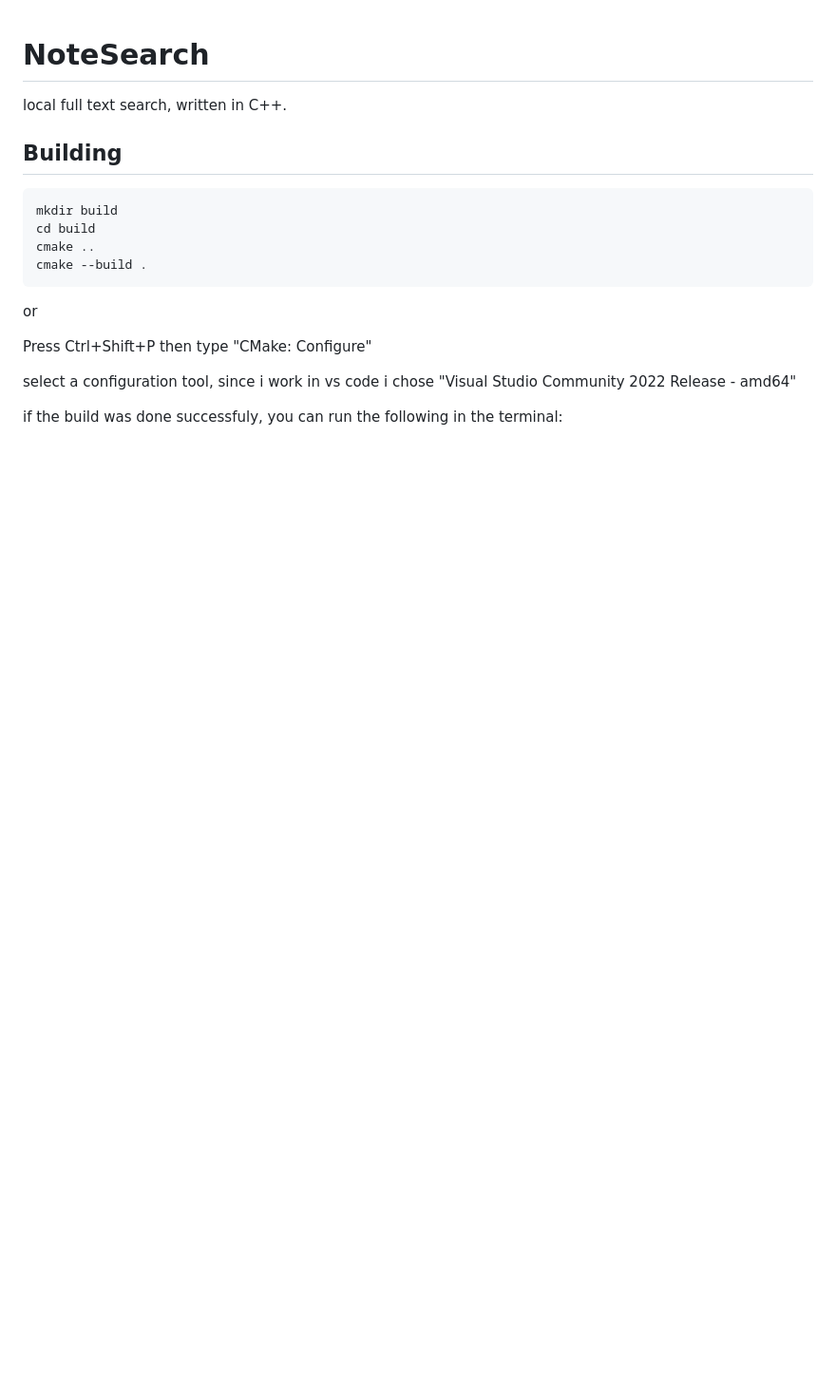
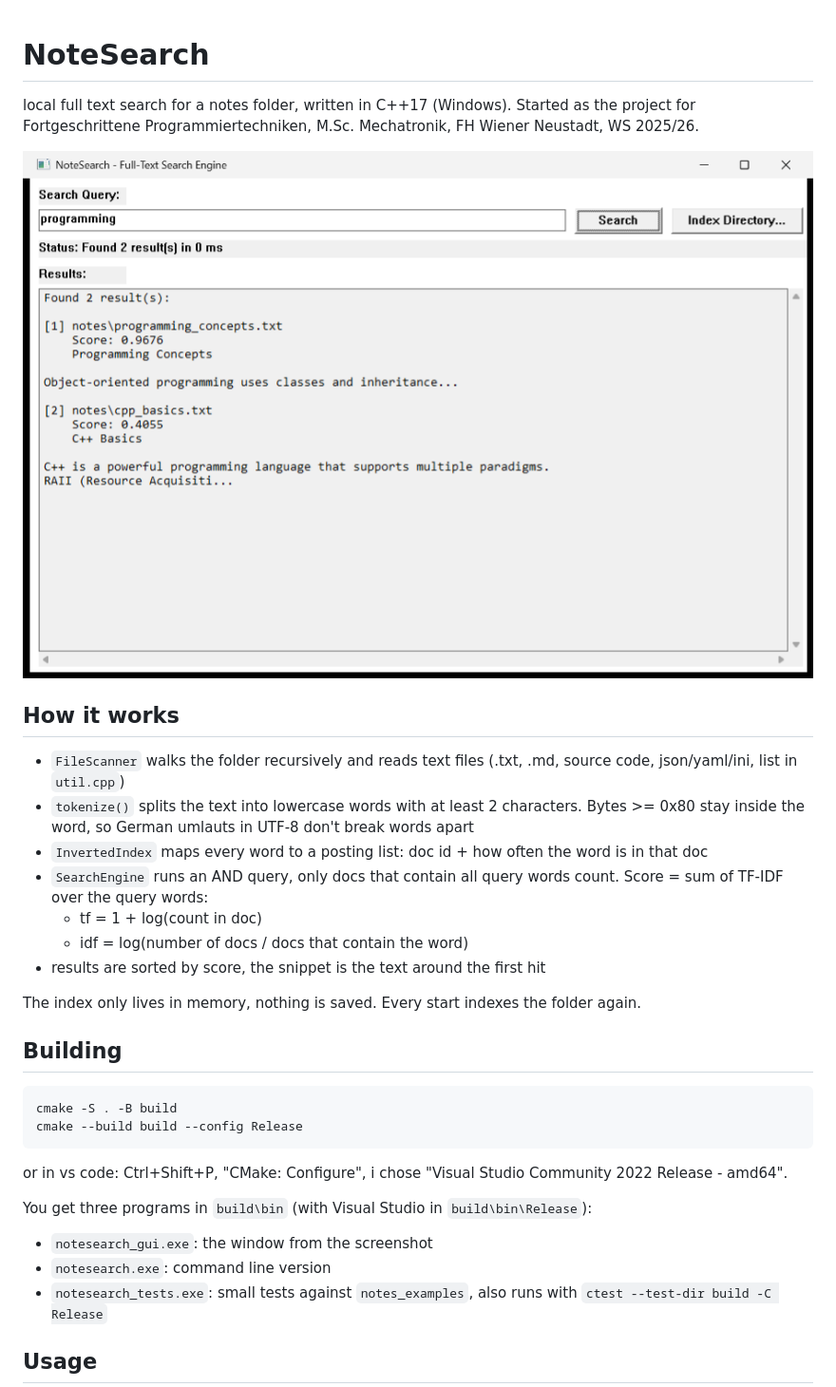
Before and after one commit to Mohammed87FS/search_engine, a Markdown page: README.md, the part around one of its changes. Shown at 95% size. GitHub-like rendering; pictures changed too: docs/gui.png (added); blank space fills up the shorter version.

Commit message:
readme mit screenshot und beispiel

````diff
--- a/README.md
+++ b/README.md
@@ -1,22 +1,36 @@
 # NoteSearch
 
-local full text search, written in C++.
+local full text search for a notes folder, written in C++17 (Windows).
+Started as the project for Fortgeschrittene Programmiertechniken, M.Sc. Mechatronik, FH Wiener Neustadt, WS 2025/26.
 
+![GUI](docs/gui.png)
+
+## How it works
+
+- `FileScanner` walks the folder recursively and reads text files (.txt, .md, source code, json/yaml/ini, list in `util.cpp`)
+- `tokenize()` splits the text into lowercase words with at least 2 characters. Bytes >= 0x80 stay inside the word, so German umlauts in UTF-8 don't break words apart
+- `InvertedIndex` maps every word to a posting list: doc id + how often the word is in that doc
+- `SearchEngine` runs an AND query, only docs that contain all query words count. Score = sum of TF-IDF over the query words:
+  - tf = 1 + log(count in doc)
+  - idf = log(number of docs / docs that contain the word)
+- results are sorted by score, the snippet is the text around the first hit
+
+The index only lives in memory, nothing is saved. Every start indexes the folder again.
 
 ## Building
 
 ```bash
-mkdir build
-cd build
-cmake ..
-cmake --build .
+cmake -S . -B build
+cmake --build build --config Release
 ```
 
-or
+or in vs code: Ctrl+Shift+P, "CMake: Configure", i chose "Visual Studio Community 2022 Release - amd64".
 
-Press Ctrl+Shift+P then type "CMake: Configure"
+You get three programs in `build\bin` (with Visual Studio in `build\bin\Release`):
 
-select a configuration tool, since i work in vs code i chose "Visual Studio Community 2022 Release - amd64"
+- `notesearch_gui.exe`: the window from the screenshot
+- `notesearch.exe`: command line version
+- `notesearch_tests.exe`: small tests against `notes_examples`, also runs with `ctest --test-dir build -C Release`
 
-if the build was done successfuly, you can run the following in the terminal:
+## Usage
 
````
Also changed, not shown: other parts of README.md (+54 -1 lines).
